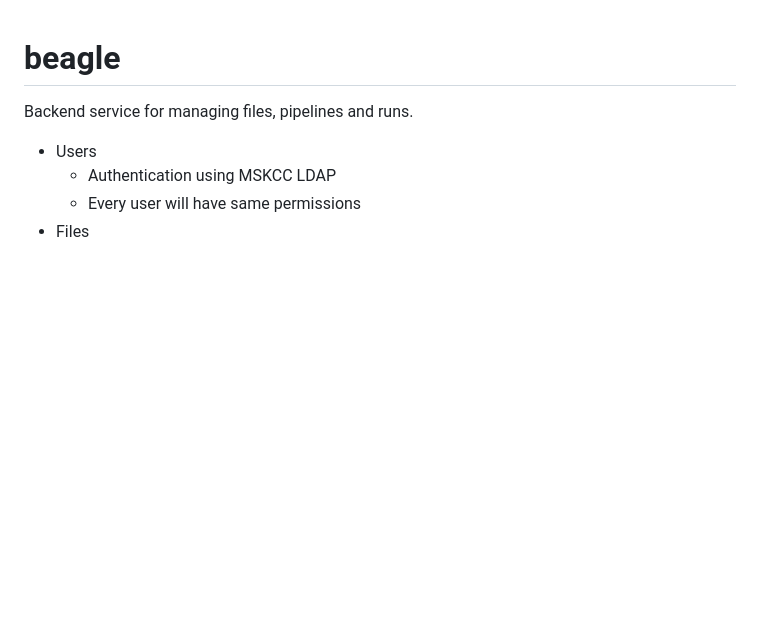
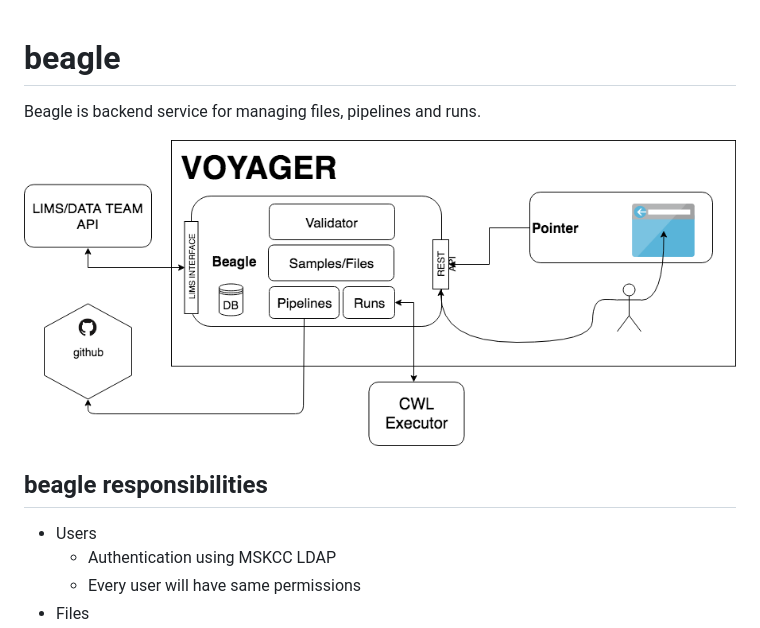
Before and after one commit to mskcc/beagle, a Markdown page: README.md, the part around the change. GitHub-like rendering; pictures changed too: docs/pics/voyager.png (added); blank space fills up the shorter version.

Commit message:
add platform diagram in readme

```diff
--- a/README.md
+++ b/README.md
@@ -1,6 +1,10 @@
 # beagle
 
-Backend service for managing files, pipelines and runs.
+Beagle is backend service for managing files, pipelines and runs.
+
+![alt text](docs/pics/voyager.png "Diagram of Voyager project")
+
+## beagle responsibilities
 
 - Users
   - Authentication using MSKCC LDAP
```
